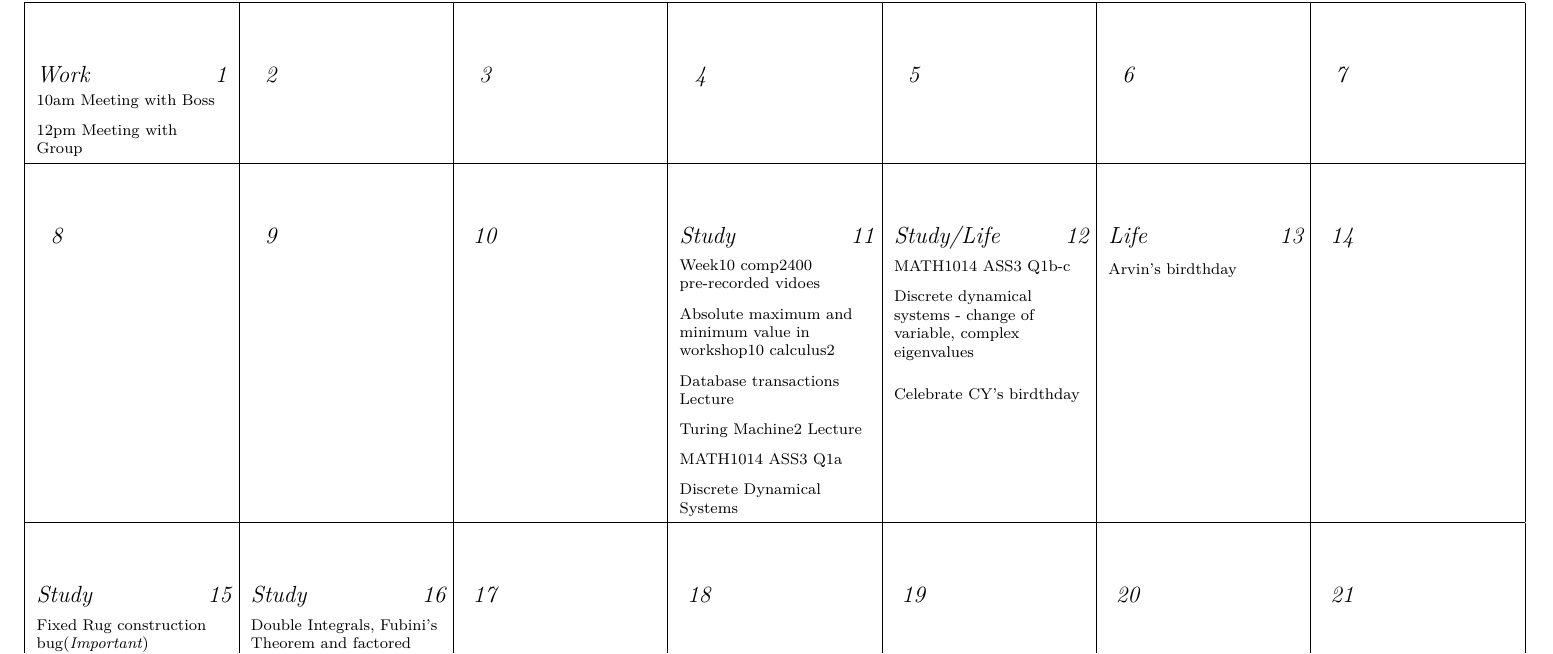
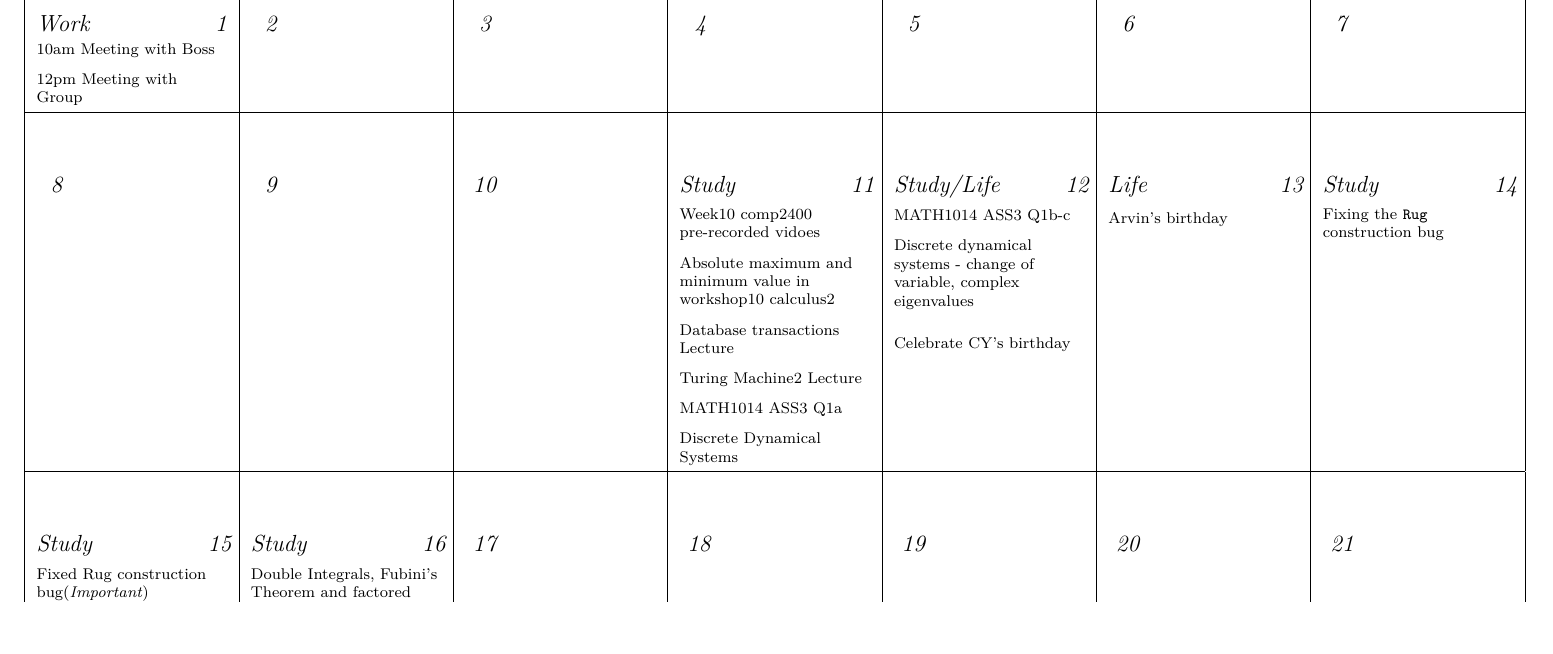
Before and after one commit to Arvinyuchen/Monthly-Calendar-LaTeX-Template, a LaTeX document (main.tex): part of page 2 of 2, cut so that both start at the same text, the shorter picture padded with empty space. The pictures show the PDF file main.pdf that the author committed with the source.

Commit message:
Fixed grammer mistake

```diff
--- a/main.tex
+++ b/main.tex
@@ -88,9 +88,9 @@
 \day{Study/Life}{MATH1014 ASS3 Q1b-c
 \\[6pt] Discrete dynamical systems - change of variable, complex eigenvalues
 \\[12pt]Celebrate
-CY's birdthday} % 12
-\day{Life}{Arvin's birdthday} % 13
-\day{}{\vspace{2.5cm}} % 14
+CY's birthday} % 12
+\day{Life}{Arvin's birthday} % 13
+\day{Study}{Fixing the \texttt{Rug} construction bug} % 14
 \day{Study}{Fixed Rug construction bug(\textit{Important})
 \\[6pt] Depth-first Search(\textit{DFS})
 \\[6pt]COMP1110 ASS3 Task11,14
```
Also changed, not shown: main.pdf, 2 other files.
